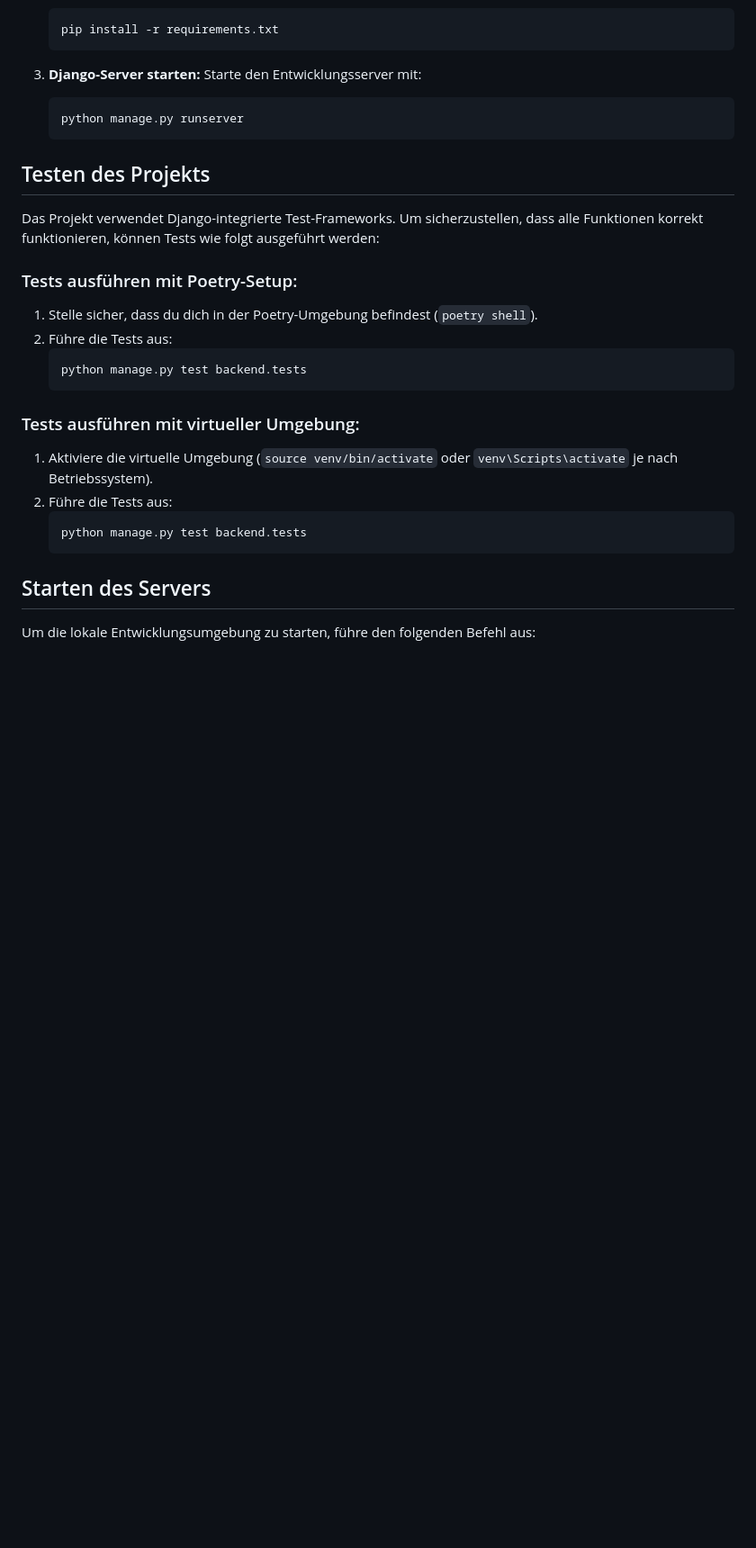
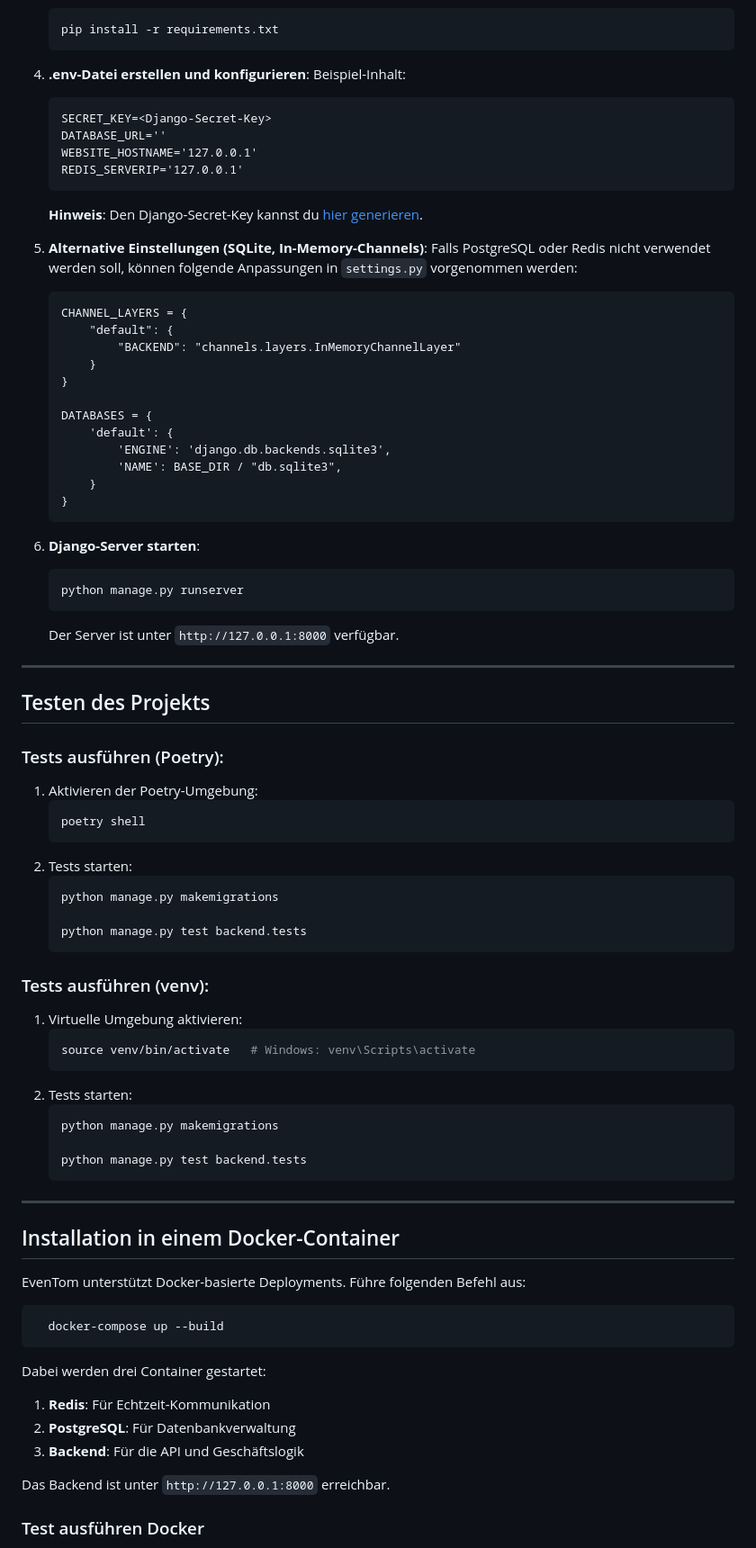
Before and after one commit to Flashwar/EventTom, a Markdown page: README.md, the part around the change printed below. Shown: that part at 90% size. Drawn GitHub-style; blank space fills up the shorter version.

````diff
--- a/README.md
+++ b/README.md
@@ -77,30 +88,81 @@ Das Projekt umfasst eine Eventmanagement-Webseite, die es Nutzern ermöglicht, T
    pip install -r requirements.txt
    ```
 
-3. **Django-Server starten:**
-   Starte den Entwicklungsserver mit:
+4. **.env-Datei erstellen und konfigurieren**:
+   Beispiel-Inhalt:
+   ```plaintext
+   SECRET_KEY=<Django-Secret-Key>
+   DATABASE_URL=''
+   WEBSITE_HOSTNAME='127.0.0.1'
+   REDIS_SERVERIP='127.0.0.1'
+   ```
+   **Hinweis**: Den Django-Secret-Key kannst du [hier generieren](https://djecrety.ir/).
+
+5. **Alternative Einstellungen (SQLite, In-Memory-Channels)**:
+   Falls PostgreSQL oder Redis nicht verwendet werden soll, können folgende Anpassungen in `settings.py` vorgenommen werden:
+   ```
+   CHANNEL_LAYERS = {
+       "default": {
+           "BACKEND": "channels.layers.InMemoryChannelLayer"
+       }
+   }
+
+   DATABASES = {
+       'default': {
+           'ENGINE': 'django.db.backends.sqlite3',
+           'NAME': BASE_DIR / "db.sqlite3",
+       }
+   }
+   ```
+
+6. **Django-Server starten**:
    ```bash
    python manage.py runserver
    ```
+   Der Server ist unter `http://127.0.0.1:8000` verfügbar.
+
+---
 
 ## Testen des Projekts
 
-Das Projekt verwendet Django-integrierte Test-Frameworks. Um sicherzustellen, dass alle Funktionen korrekt funktionieren, können Tests wie folgt ausgeführt werden:
+### Tests ausführen (Poetry):
+1. Aktivieren der Poetry-Umgebung:
+   ```bash
+   poetry shell
+   ```
+2. Tests starten:
+   ```bash
+   python manage.py makemigrations
 
-### Tests ausführen mit Poetry-Setup:
-1. Stelle sicher, dass du dich in der Poetry-Umgebung befindest (`poetry shell`).
-2. Führe die Tests aus:
-   ```bash
    python manage.py test backend.tests
    ```
 
-### Tests ausführen mit virtueller Umgebung:
-1. Aktiviere die virtuelle Umgebung (`source venv/bin/activate` oder `venv\Scripts\activate` je nach Betriebssystem).
-2. Führe die Tests aus:
+### Tests ausführen (venv):
+1. Virtuelle Umgebung aktivieren:
    ```bash
+   source venv/bin/activate   # Windows: venv\Scripts\activate
+   ```
+2. Tests starten:
+   ```bash
+   python manage.py makemigrations
+
    python manage.py test backend.tests
    ```
 
-## Starten des Servers
+---
 
-Um die lokale Entwicklungsumgebung zu starten, führe den folgenden Befehl aus:
+## Installation in einem Docker-Container
+
+EvenTom unterstützt Docker-basierte Deployments. Führe folgenden Befehl aus:
+```bash
+  docker-compose up --build
+```
+Dabei werden drei Container gestartet:
+1. **Redis**: Für Echtzeit-Kommunikation
+2. **PostgreSQL**: Für Datenbankverwaltung
+3. **Backend**: Für die API und Geschäftslogik
+
+Das Backend ist unter `http://127.0.0.1:8000` erreichbar.
+
+### Test ausführen Docker
+
````
Also changed, not shown: other parts of README.md (+49 -24 lines), cc_infrastructure_eventtom.png (added), 10 other files.
